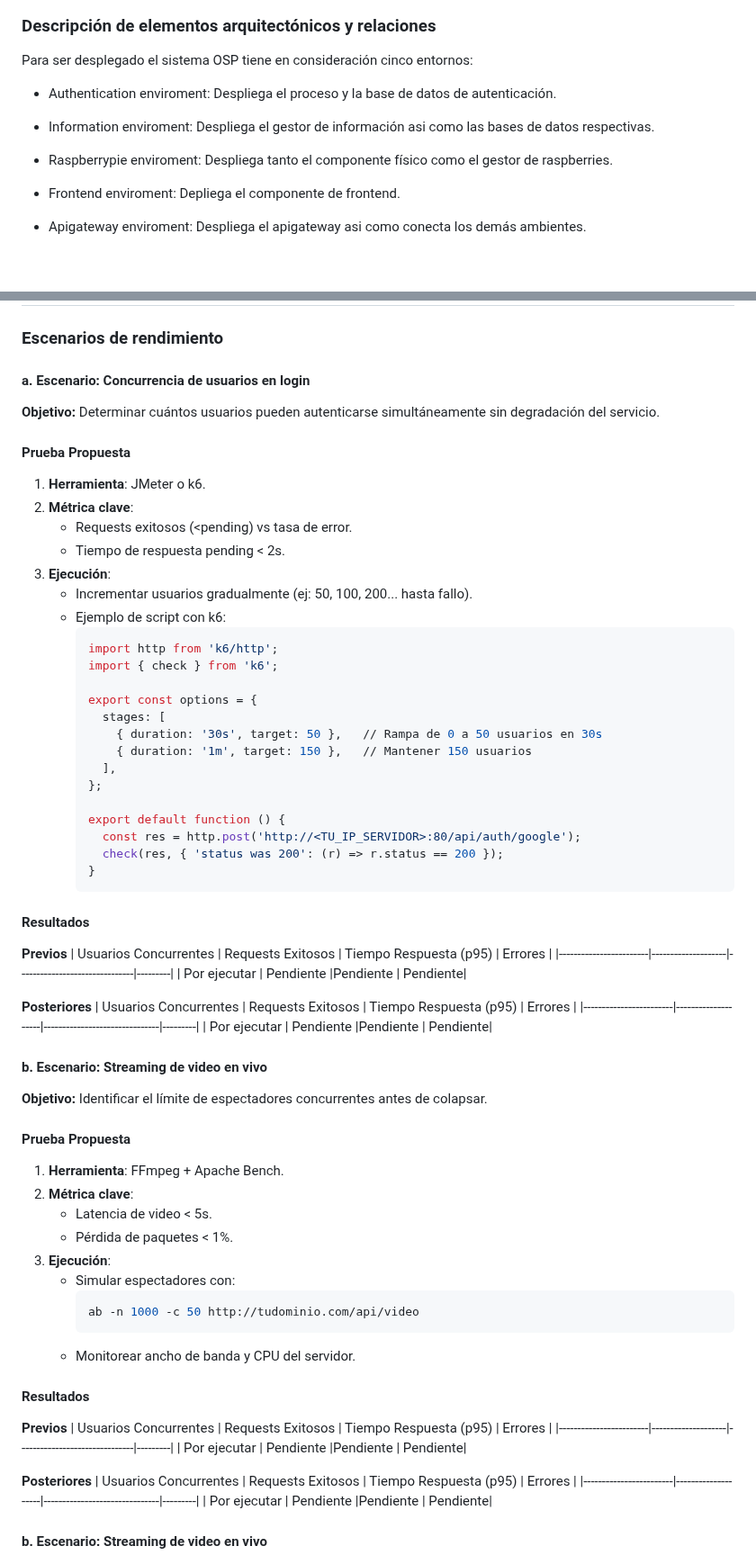
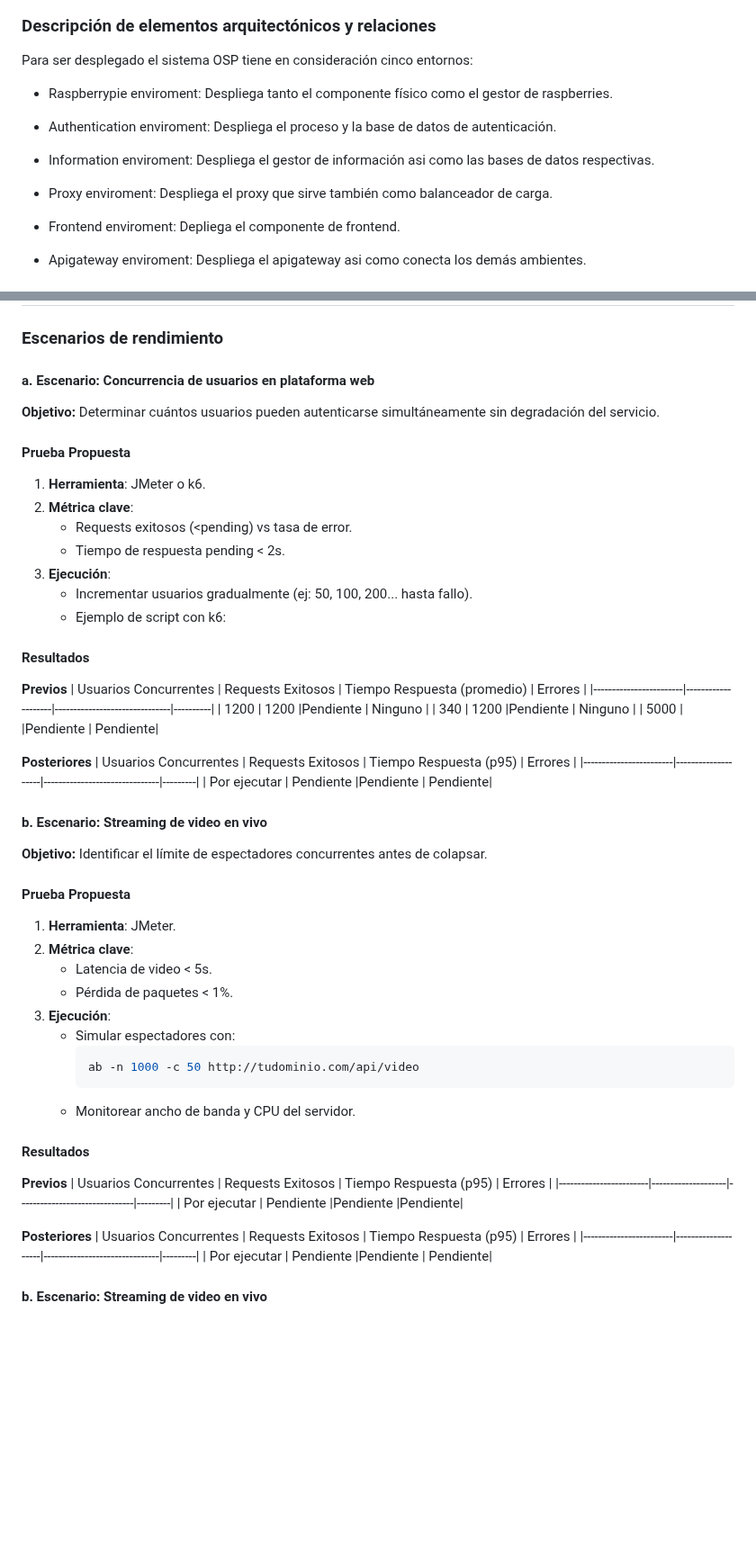
Before and after one commit to dafmontenegro/overwatch-sentinel-platform, a Markdown page: Legacy files/README(prototype 3).md, 2 parts joined by grey strips. Shown at 90% size. Drawn GitHub-style; blank space fills up the shorter version.

````diff
--- a/Legacy files/README(prototype 3).md
+++ b/Legacy files/README(prototype 3).md
@@ -172,11 +179,14 @@ El sistema OSP maneja cuatro capas en este caso:
 ### Descripción de elementos arquitectónicos y relaciones
 Para ser desplegado el sistema OSP tiene en consideración cinco entornos:
 
+   - Raspberrypie enviroment: Despliega tanto el componente físico como el gestor de raspberries.
+
+
    - Authentication enviroment: Despliega el proceso y la base de datos de autenticación.
 
    - Information enviroment: Despliega el gestor de información asi como las bases de datos respectivas.
 
-   - Raspberrypie enviroment: Despliega tanto el componente físico como el gestor de raspberries.
+   - Proxy enviroment: Despliega el proxy que sirve también como balanceador de carga.
 
    - Frontend enviroment: Depliega el componente de frontend.
 
@@ -313,7 +323,7 @@ Usando el patrón de Gatekeeper que centraliza las validaciones antes de pasar a
 
 ### Escenarios de rendimiento
 
-#### a. Escenario: Concurrencia de usuarios en login
+#### a. Escenario: Concurrencia de usuarios en plataforma web
 
 **Objetivo:**
 Determinar cuántos usuarios pueden autenticarse simultáneamente sin degradación del servicio.
@@ -326,29 +336,15 @@ Determinar cuántos usuarios pueden autenticarse simultáneamente sin degradaci
 3. **Ejecución**:
    - Incrementar usuarios gradualmente (ej: 50, 100, 200... hasta fallo).
    - Ejemplo de script con k6:
-     ```bash
-     import http from 'k6/http';
-     import { check } from 'k6';
-
-     export const options = {
-       stages: [
-         { duration: '30s', target: 50 },   // Rampa de 0 a 50 usuarios en 30s
-         { duration: '1m', target: 150 },   // Mantener 150 usuarios
-       ],
-     };
-
-     export default function () {
-       const res = http.post('http://<TU_IP_SERVIDOR>:80/api/auth/google');
-       check(res, { 'status was 200': (r) => r.status == 200 });
-     }
-     ```
 
 #### Resultados
 
 **Previos**
-| Usuarios Concurrentes  | Requests Exitosos  | Tiempo Respuesta (p95)        | Errores |
-|------------------------|--------------------|-------------------------------|---------|
-| Por ejecutar	         |  Pendiente         |Pendiente                      | Pendiente|
+| Usuarios Concurrentes  | Requests Exitosos  | Tiempo Respuesta (promedio)   | Errores  |
+|------------------------|--------------------|-------------------------------|----------|
+| 1200     	             |  1200              |Pendiente                      | Ninguno  |
+| 340     	             |  1200              |Pendiente                      | Ninguno  |
+| 5000     	             |                    |Pendiente                      | Pendiente|
 
 **Posteriores**
 | Usuarios Concurrentes  | Requests Exitosos  | Tiempo Respuesta (p95)        | Errores |
@@ -360,7 +356,7 @@ Determinar cuántos usuarios pueden autenticarse simultáneamente sin degradaci
 Identificar el límite de espectadores concurrentes antes de colapsar.
 
 #### Prueba Propuesta
-1. **Herramienta**: FFmpeg + Apache Bench.
+1. **Herramienta**:  JMeter.
 2. **Métrica clave**:
    - Latencia de video < 5s.
    - Pérdida de paquetes < 1%.
@@ -376,7 +372,7 @@ Identificar el límite de espectadores concurrentes antes de colapsar.
 **Previos**
 | Usuarios Concurrentes  | Requests Exitosos  | Tiempo Respuesta (p95)        | Errores |
 |------------------------|--------------------|-------------------------------|---------|
-| Por ejecutar	         |  Pendiente         |Pendiente                      | Pendiente|
+| Por ejecutar	         |  Pendiente         |Pendiente                       |Pendiente|
 
 **Posteriores**
 | Usuarios Concurrentes  | Requests Exitosos  | Tiempo Respuesta (p95)        | Errores |
````
Also changed, not shown: other parts of Legacy files/README(prototype 3).md (+34 -27 lines).
